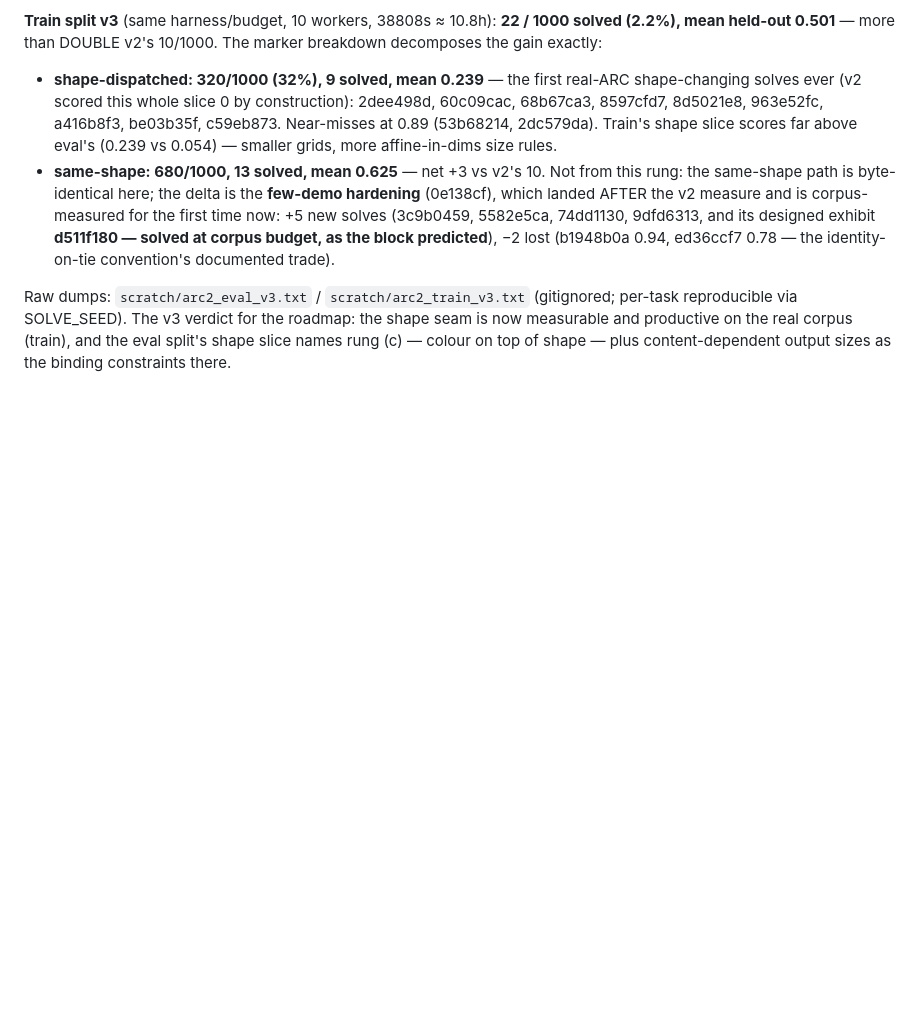
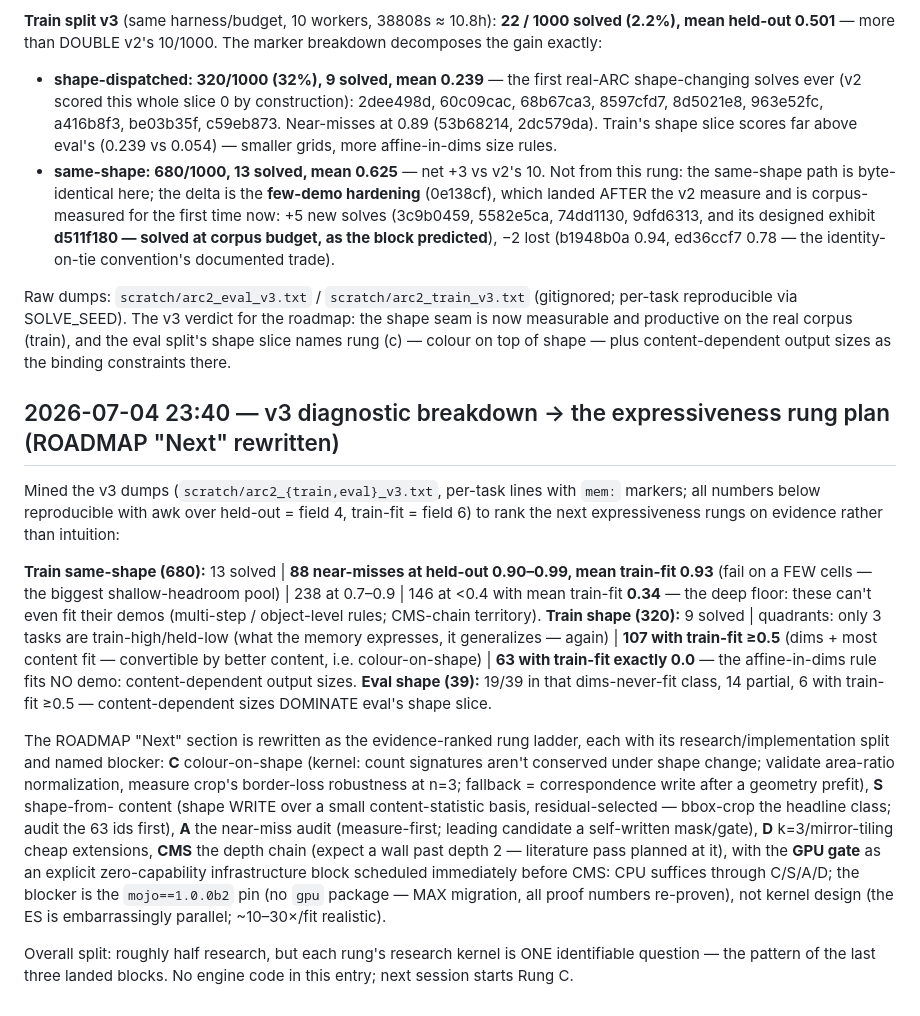
Before and after one commit to tacio/esper, a Markdown page: docs/JOURNAL.md, the part around the change. Rendered like a GitHub page; blank space fills up the shorter version.

```diff
--- a/docs/JOURNAL.md
+++ b/docs/JOURNAL.md
@@ -1174,3 +1174,37 @@ Raw dumps: `scratch/arc2_eval_v3.txt` / `scratch/arc2_train_v3.txt` (gitignored;
 reproducible via SOLVE_SEED). The v3 verdict for the roadmap: the shape seam is now measurable and
 productive on the real corpus (train), and the eval split's shape slice names rung (c) — colour on
 top of shape — plus content-dependent output sizes as the binding constraints there.
+
+## 2026-07-04 23:40 — v3 diagnostic breakdown → the expressiveness rung plan (ROADMAP "Next" rewritten)
+
+Mined the v3 dumps (`scratch/arc2_{train,eval}_v3.txt`, per-task lines with `mem:` markers; all
+numbers below reproducible with awk over held-out = field 4, train-fit = field 6) to rank the next
+expressiveness rungs on evidence rather than intuition:
+
+**Train same-shape (680):** 13 solved | **88 near-misses at held-out 0.90–0.99, mean train-fit
+0.93** (fail on a FEW cells — the biggest shallow-headroom pool) | 238 at 0.7–0.9 | 146 at <0.4
+with mean train-fit **0.34** — the deep floor: these can't even fit their demos (multi-step /
+object-level rules; CMS-chain territory).
+**Train shape (320):** 9 solved | quadrants: only 3 tasks are train-high/held-low (what the memory
+expresses, it generalizes — again) | **107 with train-fit ≥0.5** (dims + most content fit —
+convertible by better content, i.e. colour-on-shape) | **63 with train-fit exactly 0.0** — the
+affine-in-dims rule fits NO demo: content-dependent output sizes.
+**Eval shape (39):** 19/39 in that dims-never-fit class, 14 partial, 6 with train-fit ≥0.5 —
+content-dependent sizes DOMINATE eval's shape slice.
+
+The ROADMAP "Next" section is rewritten as the evidence-ranked rung ladder, each with its
+research/implementation split and named blocker: **C** colour-on-shape (kernel: count signatures
+aren't conserved under shape change; validate area-ratio normalization, measure crop's border-loss
+robustness at n=3; fallback = correspondence write after a geometry prefit), **S** shape-from-
+content (shape WRITE over a small content-statistic basis, residual-selected — bbox-crop the
+headline class; audit the 63 ids first), **A** the near-miss audit (measure-first; leading
+candidate a self-written mask/gate), **D** k=3/mirror-tiling cheap extensions, **CMS** the depth
+chain (expect a wall past depth 2 — literature pass planned at it), with the **GPU gate** as an
+explicit zero-capability infrastructure block scheduled immediately before CMS: CPU suffices
+through C/S/A/D; the blocker is the `mojo==1.0.0b2` pin (no `gpu` package — MAX migration, all
+proof numbers re-proven), not kernel design (the ES is embarrassingly parallel; ~10–30×/fit
+realistic).
+
+Overall split: roughly half research, but each rung's research kernel is ONE identifiable question
+— the pattern of the last three landed blocks. No engine code in this entry; next session starts
+Rung C.
```
Also changed, not shown: docs/ROADMAP.md (+53 -21 lines).
